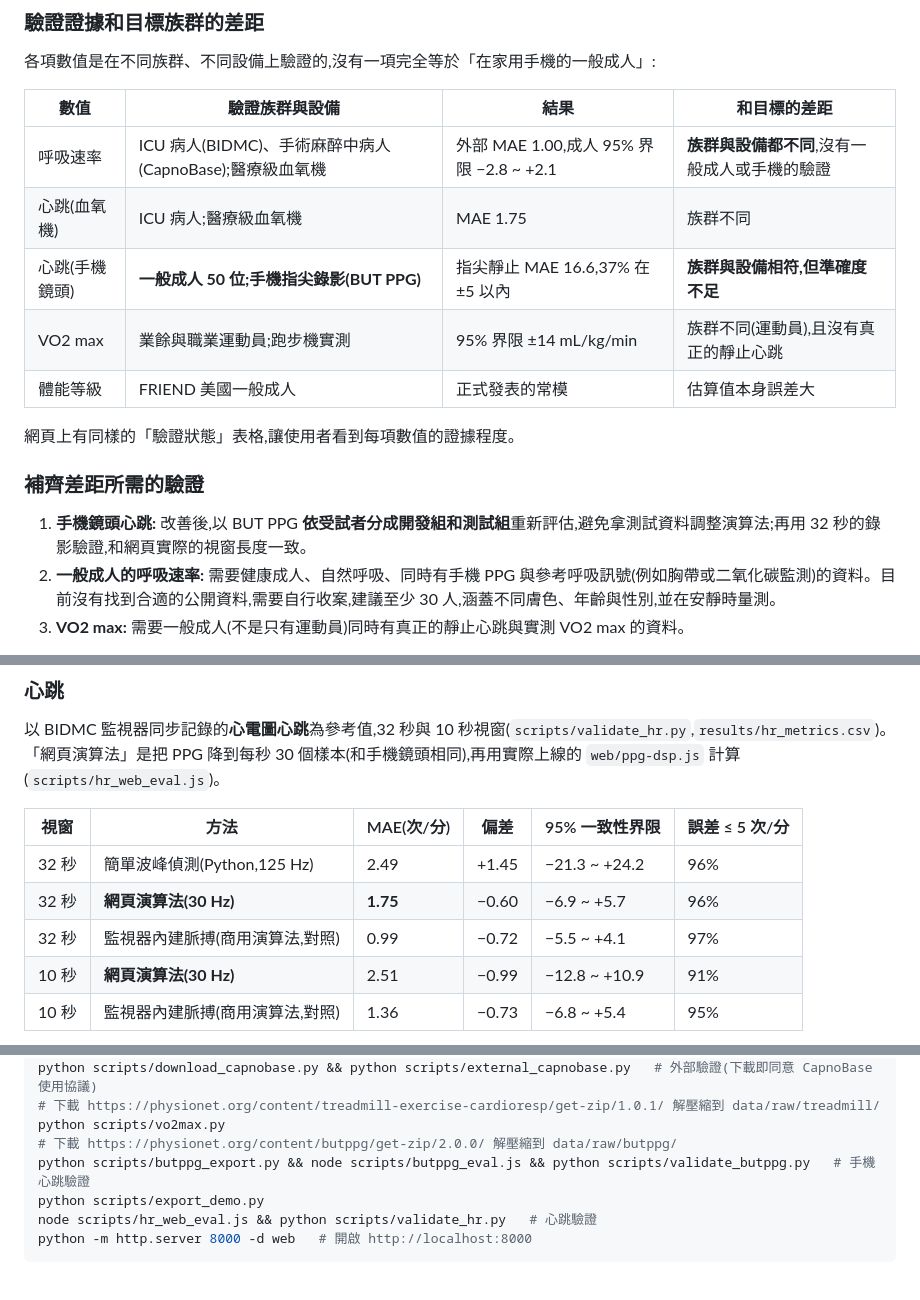
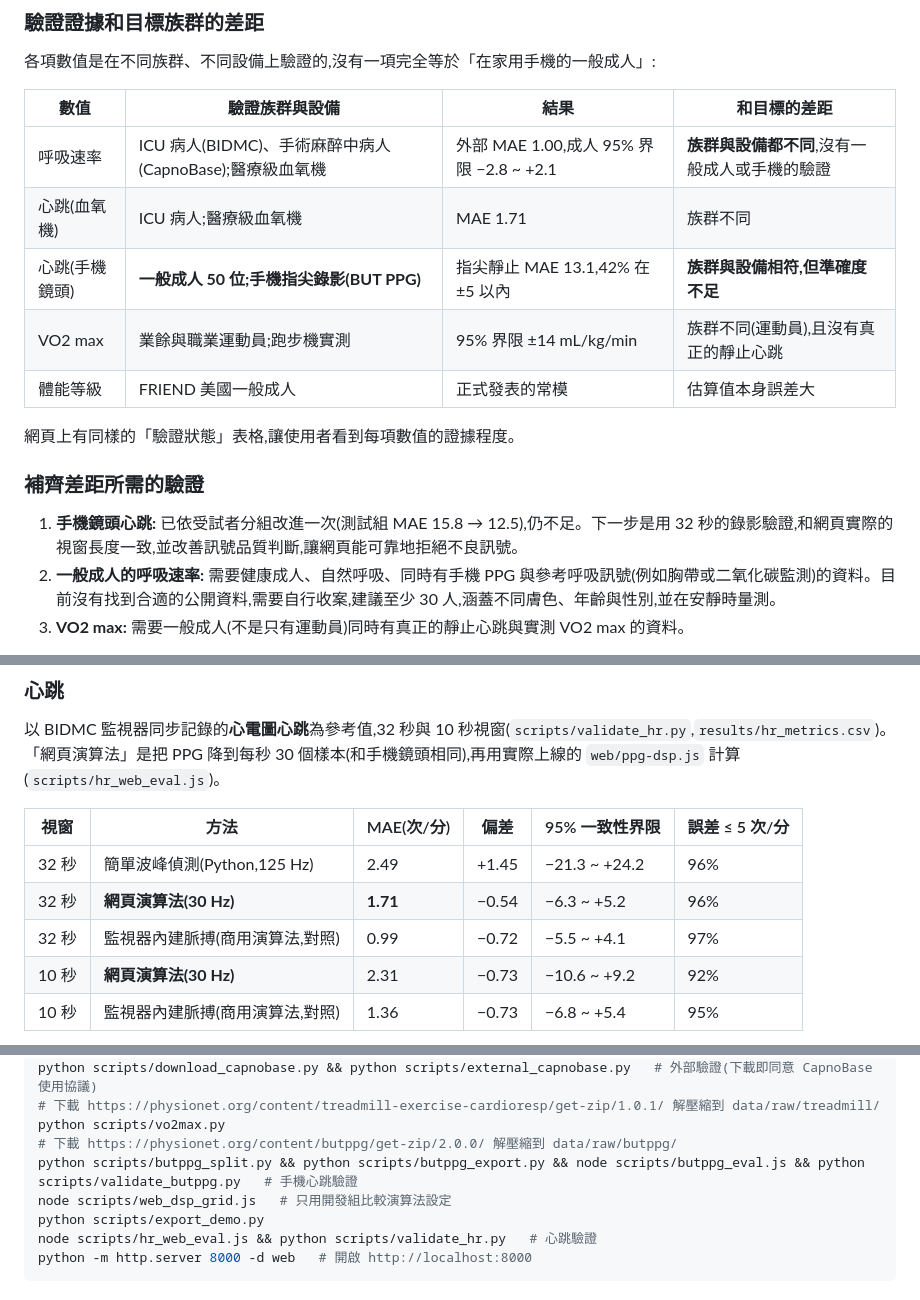
Before and after one commit to Joshhsu921/ppg-respiratory-rate, a Markdown page: README.md, 3 parts joined by grey strips. Rendered like a GitHub page.

```diff
--- a/README.md
+++ b/README.md
@@ -49,8 +49,8 @@ QR Code 由 `python scripts/make_qr.py` 產生;網址改變時重新執行即可
 | 數值 | 驗證族群與設備 | 結果 | 和目標的差距 |
 |---|---|---|---|
 | 呼吸速率 | ICU 病人(BIDMC)、手術麻醉中病人(CapnoBase);醫療級血氧機 | 外部 MAE 1.00,成人 95% 界限 −2.8 ~ +2.1 | **族群與設備都不同**,沒有一般成人或手機的驗證 |
-| 心跳(血氧機) | ICU 病人;醫療級血氧機 | MAE 1.75 | 族群不同 |
-| 心跳(手機鏡頭) | **一般成人 50 位;手機指尖錄影(BUT PPG)** | 指尖靜止 MAE 16.6,37% 在 ±5 以內 | **族群與設備相符,但準確度不足** |
+| 心跳(血氧機) | ICU 病人;醫療級血氧機 | MAE 1.71 | 族群不同 |
+| 心跳(手機鏡頭) | **一般成人 50 位;手機指尖錄影(BUT PPG)** | 指尖靜止 MAE 13.1,42% 在 ±5 以內 | **族群與設備相符,但準確度不足** |
 | VO2 max | 業餘與職業運動員;跑步機實測 | 95% 界限 ±14 mL/kg/min | 族群不同(運動員),且沒有真正的靜止心跳 |
 | 體能等級 | FRIEND 美國一般成人 | 正式發表的常模 | 估算值本身誤差大 |
 
@@ -58,7 +58,7 @@ QR Code 由 `python scripts/make_qr.py` 產生;網址改變時重新執行即可
 
 ### 補齊差距所需的驗證
 
-1. **手機鏡頭心跳:** 改善後,以 BUT PPG **依受試者分成開發組和測試組**重新評估,避免拿測試資料調整演算法;再用 32 秒的錄影驗證,和網頁實際的視窗長度一致。
+1. **手機鏡頭心跳:** 已依受試者分組改進一次(測試組 MAE 15.8 → 12.5),仍不足。下一步是用 32 秒的錄影驗證,和網頁實際的視窗長度一致,並改善訊號品質判斷,讓網頁能可靠地拒絕不良訊號。
 2. **一般成人的呼吸速率:** 需要健康成人、自然呼吸、同時有手機 PPG 與參考呼吸訊號(例如胸帶或二氧化碳監測)的資料。目前沒有找到合適的公開資料,需要自行收案,建議至少 30 人,涵蓋不同膚色、年齡與性別,並在安靜時量測。
 3. **VO2 max:** 需要一般成人(不是只有運動員)同時有真正的靜止心跳與實測 VO2 max 的資料。
 
@@ -157,9 +157,9 @@ QR Code 由 `python scripts/make_qr.py` 產生;網址改變時重新執行即可
 | 視窗 | 方法 | MAE(次/分) | 偏差 | 95% 一致性界限 | 誤差 ≤ 5 次/分 |
 |---|---|---|---|---|---|
 | 32 秒 | 簡單波峰偵測(Python,125 Hz) | 2.49 | +1.45 | −21.3 ~ +24.2 | 96% |
-| 32 秒 | **網頁演算法(30 Hz)** | **1.75** | −0.60 | −6.9 ~ +5.7 | 96% |
+| 32 秒 | **網頁演算法(30 Hz)** | **1.71** | −0.54 | −6.3 ~ +5.2 | 96% |
 | 32 秒 | 監視器內建脈搏(商用演算法,對照) | 0.99 | −0.72 | −5.5 ~ +4.1 | 97% |
-| 10 秒 | **網頁演算法(30 Hz)** | 2.51 | −0.99 | −12.8 ~ +10.9 | 91% |
+| 10 秒 | **網頁演算法(30 Hz)** | 2.31 | −0.73 | −10.6 ~ +9.2 | 92% |
 | 10 秒 | 監視器內建脈搏(商用演算法,對照) | 1.36 | −0.73 | −6.8 ~ +5.4 | 95% |
 
 ![心跳 Bland-Altman](results/hr_bland_altman.png)
@@ -282,7 +300,8 @@ python scripts/download_capnobase.py && python scripts/external_capnobase.py   #
 # 下載 https://physionet.org/content/treadmill-exercise-cardioresp/get-zip/1.0.1/ 解壓縮到 data/raw/treadmill/
 python scripts/vo2max.py
 # 下載 https://physionet.org/content/butppg/get-zip/2.0.0/ 解壓縮到 data/raw/butppg/
-python scripts/butppg_export.py && node scripts/butppg_eval.js && python scripts/validate_butppg.py   # 手機心跳驗證
+python scripts/butppg_split.py && python scripts/butppg_export.py && node scripts/butppg_eval.js && python scripts/validate_butppg.py   # 手機心跳驗證
+node scripts/web_dsp_grid.js   # 只用開發組比較演算法設定
 python scripts/export_demo.py
 node scripts/hr_web_eval.js && python scripts/validate_hr.py   # 心跳驗證
 python -m http.server 8000 -d web   # 開啟 http://localhost:8000
```
Also changed, not shown: other parts of README.md (+31 -13 lines), results/butppg_bland_altman.png, results/hr_bland_altman.png, 11 other files.
